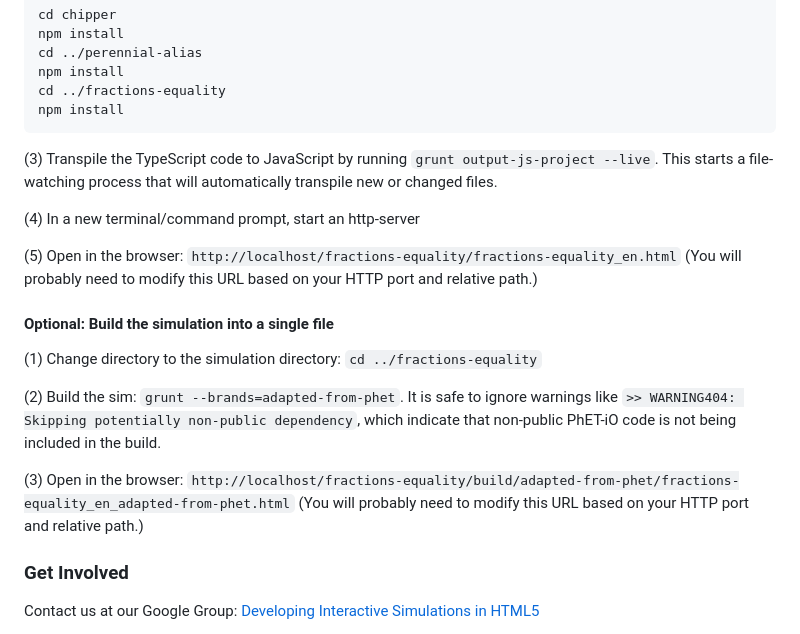
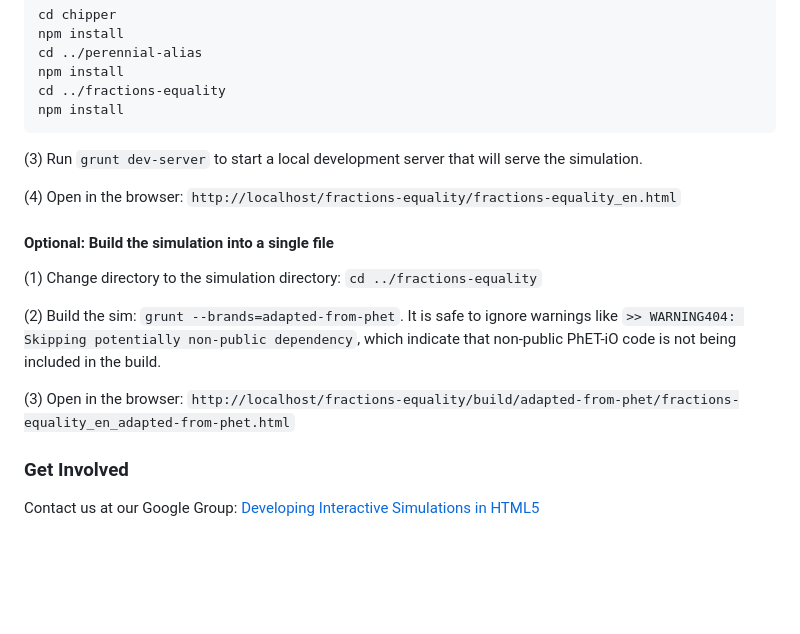
Before and after one commit to phetsims/fractions-equality, a Markdown page: README.md, the part around the change. Drawn GitHub-style; blank space fills up the shorter version.

Commit message:
grunt update  from daily grunt work

````diff
--- a/README.md
+++ b/README.md
@@ -65,13 +65,9 @@ cd ../fractions-equality
 npm install
 ```
 
-(3) Transpile the TypeScript code to JavaScript by running `grunt output-js-project --live`. This starts a file-watching process that will automatically transpile
-new or changed files.
+(3) Run `grunt dev-server` to start a local development server that will serve the simulation.
 
-(4) In a new terminal/command prompt, start an http-server
-
-(5) Open in the browser: `http://localhost/fractions-equality/fractions-equality_en.html` (You will probably need to modify this
-URL based on your HTTP port and relative path.)
+(4) Open in the browser: `http://localhost/fractions-equality/fractions-equality_en.html`
 
 #### Optional: Build the simulation into a single file
 
@@ -82,8 +78,7 @@ like `>> WARNING404: Skipping potentially non-public dependency`, which indicate
 being included in the build.
 
 (3) Open in the
-browser: `http://localhost/fractions-equality/build/adapted-from-phet/fractions-equality_en_adapted-from-phet.html` (You will
-probably need to modify this URL based on your HTTP port and relative path.)
+browser: `http://localhost/fractions-equality/build/adapted-from-phet/fractions-equality_en_adapted-from-phet.html`
 
 ### Get Involved
 
````
